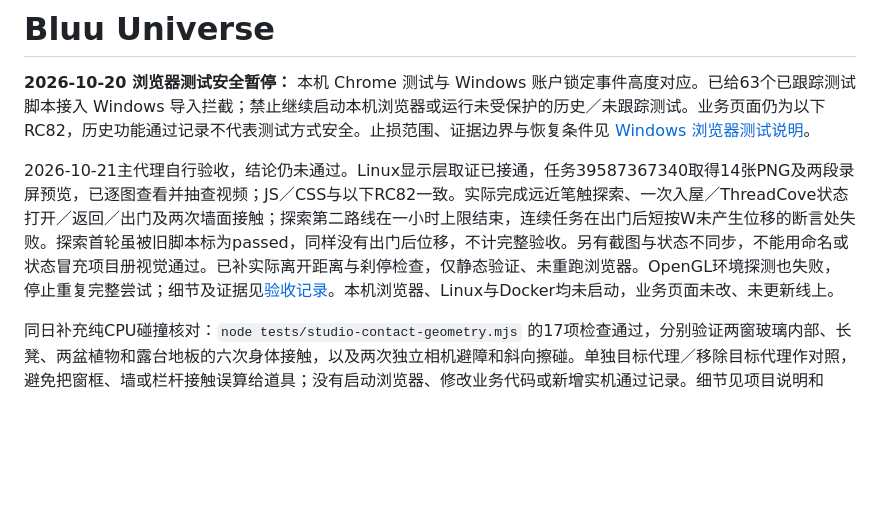
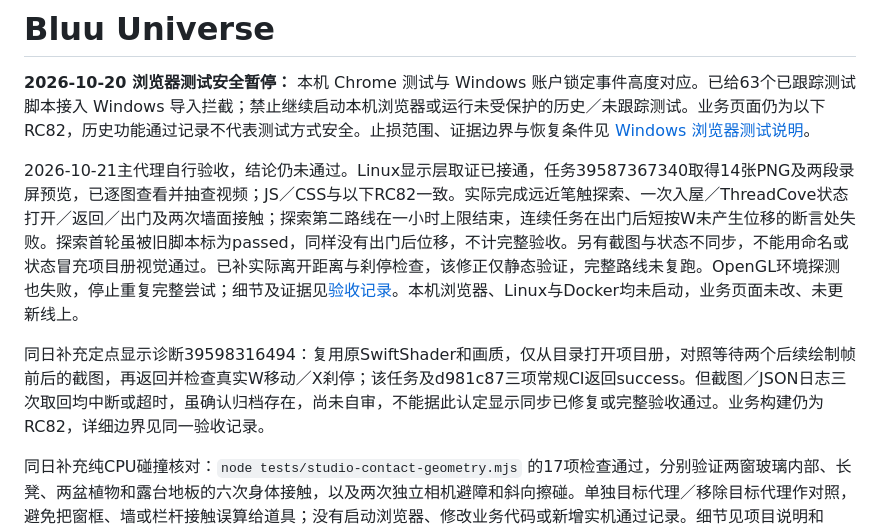
Before and after one commit to Bluuok/Bluu-Universe, a Markdown page: README.md, the part around the change. GitHub-like rendering; blank space fills up the shorter version.

```diff
--- a/README.md
+++ b/README.md
@@ -2,7 +2,9 @@
 
 **2026-10-20 浏览器测试安全暂停：** 本机 Chrome 测试与 Windows 账户锁定事件高度对应。已给63个已跟踪测试脚本接入 Windows 导入拦截；禁止继续启动本机浏览器或运行未受保护的历史／未跟踪测试。业务页面仍为以下RC82，历史功能通过记录不代表测试方式安全。止损范围、证据边界与恢复条件见 [Windows 浏览器测试说明](docs/windows-browser-safety.md)。
 
-2026-10-21主代理自行验收，结论仍未通过。Linux显示层取证已接通，任务39587367340取得14张PNG及两段录屏预览，已逐图查看并抽查视频；JS／CSS与以下RC82一致。实际完成远近笔触探索、一次入屋／ThreadCove状态打开／返回／出门及两次墙面接触；探索第二路线在一小时上限结束，连续任务在出门后短按W未产生位移的断言处失败。探索首轮虽被旧脚本标为passed，同样没有出门后位移，不计完整验收。另有截图与状态不同步，不能用命名或状态冒充项目册视觉通过。已补实际离开距离与刹停检查，仅静态验证、未重跑浏览器。OpenGL环境探测也失败，停止重复完整尝试；细节及证据见[验收记录](docs/windows-browser-safety.md)。本机浏览器、Linux与Docker均未启动，业务页面未改、未更新线上。
+2026-10-21主代理自行验收，结论仍未通过。Linux显示层取证已接通，任务39587367340取得14张PNG及两段录屏预览，已逐图查看并抽查视频；JS／CSS与以下RC82一致。实际完成远近笔触探索、一次入屋／ThreadCove状态打开／返回／出门及两次墙面接触；探索第二路线在一小时上限结束，连续任务在出门后短按W未产生位移的断言处失败。探索首轮虽被旧脚本标为passed，同样没有出门后位移，不计完整验收。另有截图与状态不同步，不能用命名或状态冒充项目册视觉通过。已补实际离开距离与刹停检查，该修正仅静态验证，完整路线未复跑。OpenGL环境探测也失败，停止重复完整尝试；细节及证据见[验收记录](docs/windows-browser-safety.md)。本机浏览器、Linux与Docker均未启动，业务页面未改、未更新线上。
+
+同日补充定点显示诊断39598316494：复用原SwiftShader和画质，仅从目录打开项目册，对照等待两个后续绘制帧前后的截图，再返回并检查真实W移动／X刹停；该任务及d981c87三项常规CI返回success。但截图／JSON日志三次取回均中断或超时，虽确认归档存在，尚未自审，不能据此认定显示同步已修复或完整验收通过。业务构建仍为RC82，详细边界见同一验收记录。
 
 同日补充纯CPU碰撞核对：`node tests/studio-contact-geometry.mjs` 的17项检查通过，分别验证两窗玻璃内部、长凳、两盆植物和露台地板的六次身体接触，以及两次独立相机避障和斜向擦碰。单独目标代理／移除目标代理作对照，避免把窗框、墙或栏杆接触误算给道具；没有启动浏览器、修改业务代码或新增实机通过记录。细节见项目说明和 `tests/v39-studio-contact-cpu.json`。
 
```
Also changed, not shown: docs/windows-browser-safety.md (+9 -1 lines).
